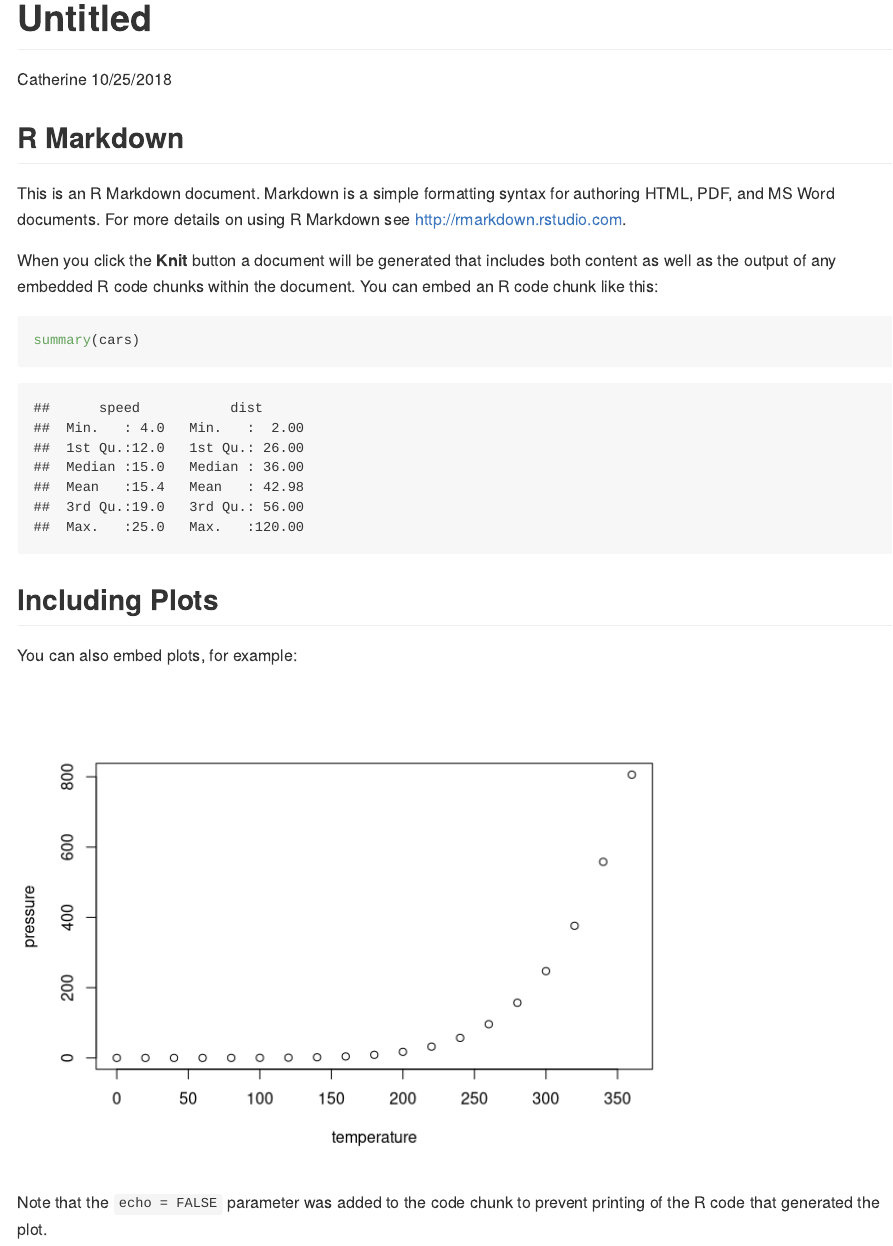
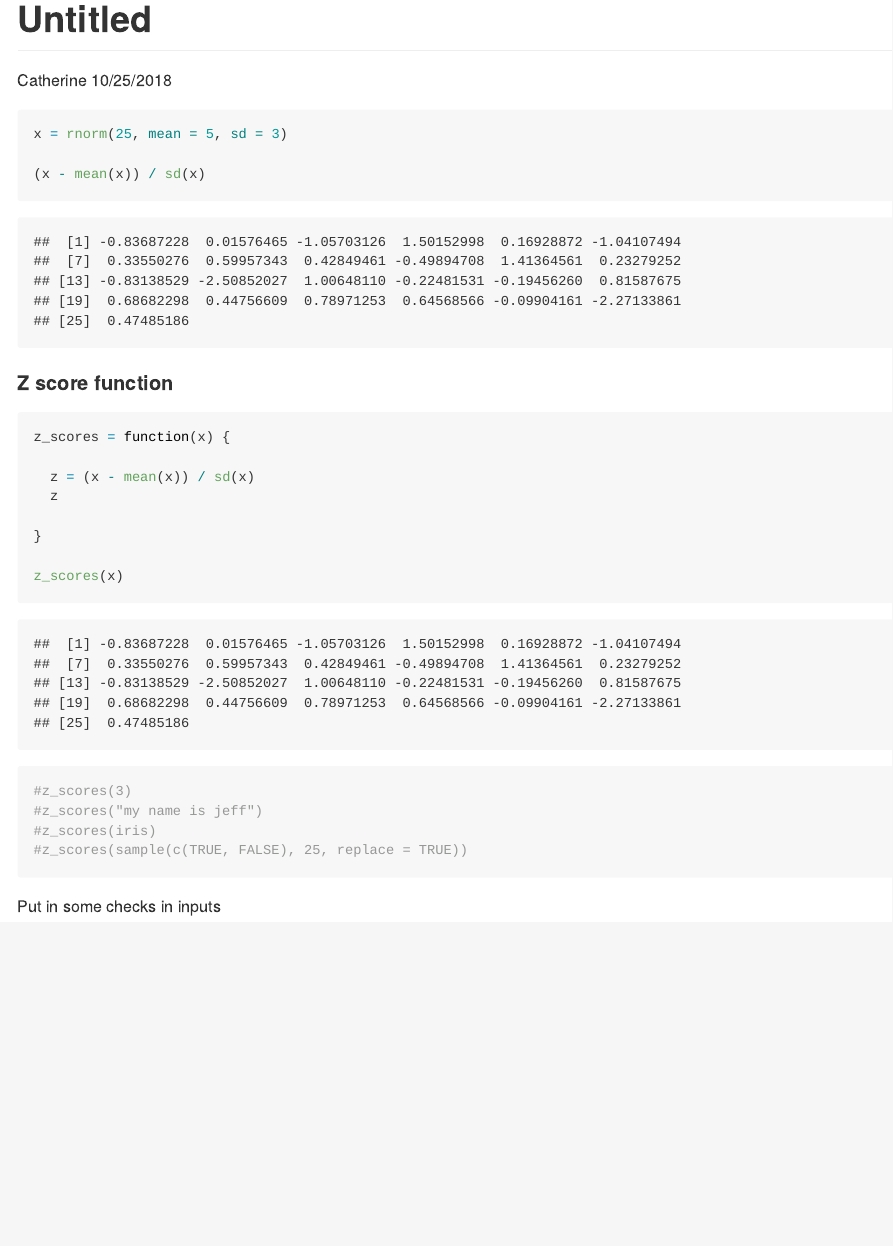
Before and after one commit to Catherinefzq/iteration, an R Markdown document (writing_functions.Rmd): the page in a window 1100 px wide, from its top. Rendered offline with R 4.5, knitr and Pandoc, with nearby package versions.

Commit message:
z score function

````diff
--- a/writing_functions.Rmd
+++ b/writing_functions.Rmd
@@ -6,25 +6,41 @@ output: github_document
 ---
 
 ```{r setup, include=FALSE}
-knitr::opts_chunk$set(echo = TRUE)
+library(tidyverse)
+library(rvest)
+
+set.seed(1)
+
 ```
 
-## R Markdown
+```{r}
+x = rnorm(25, mean = 5, sd = 3)
 
-This is an R Markdown document. Markdown is a simple formatting syntax for authoring HTML, PDF, and MS Word documents. For more details on using R Markdown see <http://rmarkdown.rstudio.com>.
-
-When you click the **Knit** button a document will be generated that includes both content as well as the output of any embedded R code chunks within the document. You can embed an R code chunk like this:
-
-```{r cars}
-summary(cars)
+(x - mean(x)) / sd(x)
 ```
 
-## Including Plots
+#### Z score function
 
-You can also embed plots, for example:
+```{r}
 
-```{r pressure, echo=FALSE}
-plot(pressure)
+z_scores = function(x) {
+
+  z = (x - mean(x)) / sd(x)
+  z
+
+}
+
+z_scores(x)
 ```
 
-Note that the `echo = FALSE` parameter was added to the code chunk to prevent printing of the R code that generated the plot.
+```{r}
+#z_scores(3)
+#z_scores("my name is jeff")
+#z_scores(iris)
+#z_scores(sample(c(TRUE, FALSE), 25, replace = TRUE))
+```
+
+Put in some checks in inputs
+```{r}
+
+```
````
Also changed, not shown: writing_functions.md.
